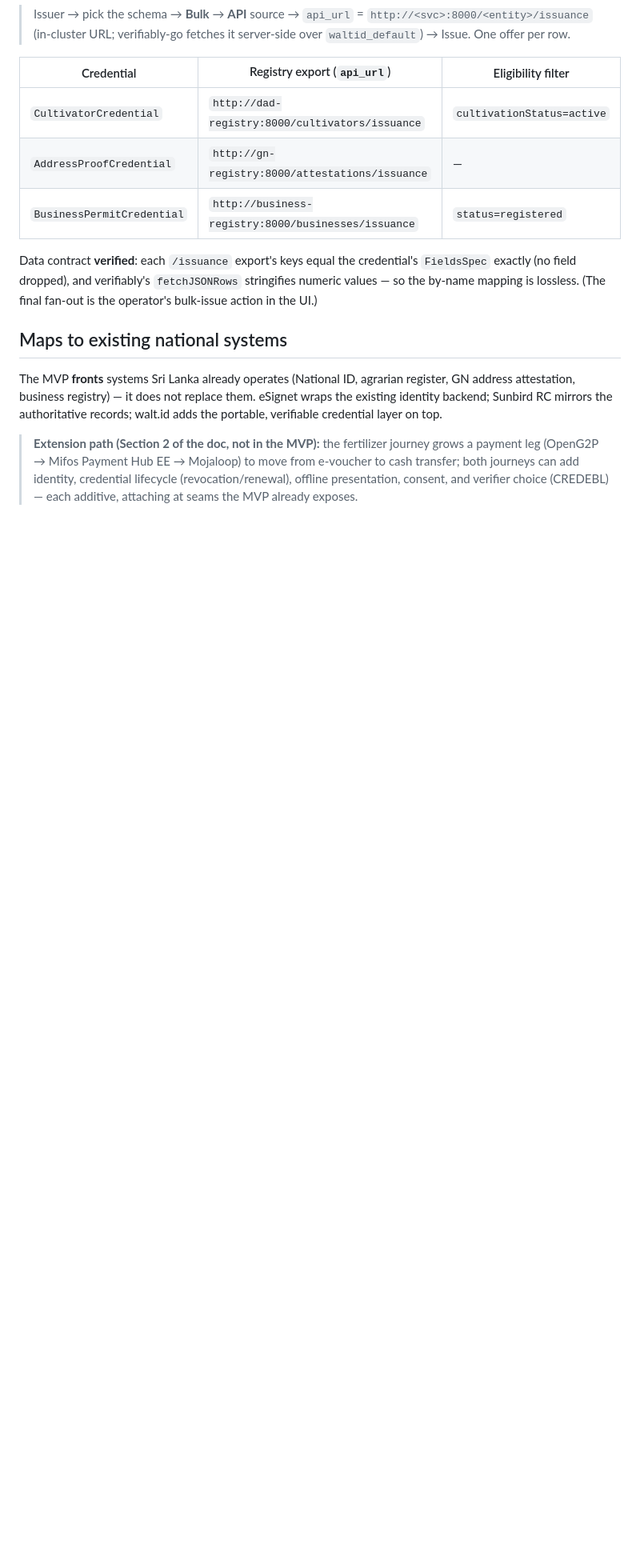
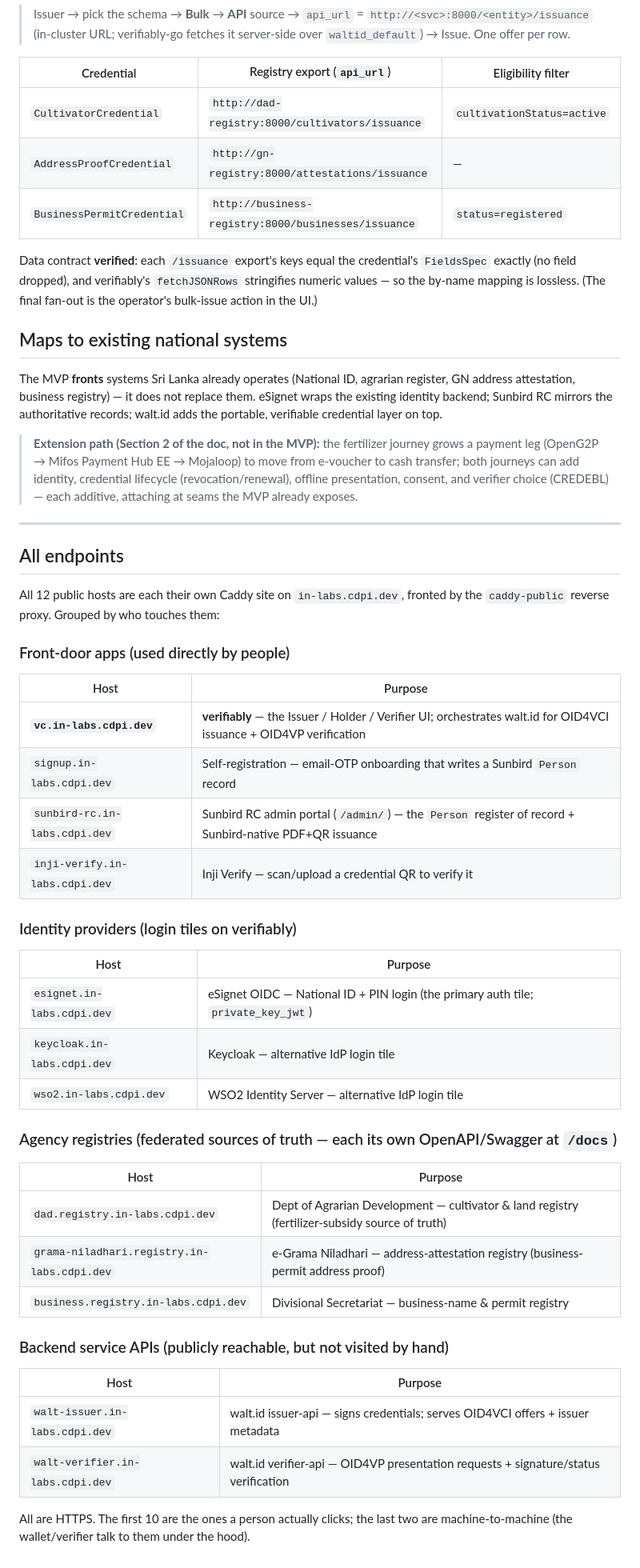
Before and after one commit to adammwaniki/colombo-poc-restored, a Markdown page: user-journey.md, the part around the change. Shown at 80% size. GitHub-like rendering; blank space fills up the shorter version.

Commit message:
user-journey: add 'All endpoints' section (12 public hosts grouped by audience)

```diff
--- a/user-journey.md
+++ b/user-journey.md
@@ -433,3 +433,41 @@ records; walt.id adds the portable, verifiable credential layer on top.
 > move from e-voucher to cash transfer; both journeys can add identity, credential
 > lifecycle (revocation/renewal), offline presentation, consent, and verifier
 > choice (CREDEBL) — each additive, attaching at seams the MVP already exposes.
+
+---
+
+## All endpoints
+
+All 12 public hosts are each their own Caddy site on `in-labs.cdpi.dev`, fronted by
+the `caddy-public` reverse proxy. Grouped by who touches them:
+
+### Front-door apps (used directly by people)
+| Host | Purpose |
+|---|---|
+| **`vc.in-labs.cdpi.dev`** | **verifiably** — the Issuer / Holder / Verifier UI; orchestrates walt.id for OID4VCI issuance + OID4VP verification |
+| `signup.in-labs.cdpi.dev` | Self-registration — email-OTP onboarding that writes a Sunbird `Person` record |
+| `sunbird-rc.in-labs.cdpi.dev` | Sunbird RC admin portal (`/admin/`) — the `Person` register of record + Sunbird-native PDF+QR issuance |
+| `inji-verify.in-labs.cdpi.dev` | Inji Verify — scan/upload a credential QR to verify it |
+
+### Identity providers (login tiles on verifiably)
+| Host | Purpose |
+|---|---|
+| `esignet.in-labs.cdpi.dev` | eSignet OIDC — National ID + PIN login (the primary auth tile; `private_key_jwt`) |
+| `keycloak.in-labs.cdpi.dev` | Keycloak — alternative IdP login tile |
+| `wso2.in-labs.cdpi.dev` | WSO2 Identity Server — alternative IdP login tile |
+
+### Agency registries (federated sources of truth — each its own OpenAPI/Swagger at `/docs`)
+| Host | Purpose |
+|---|---|
+| `dad.registry.in-labs.cdpi.dev` | Dept of Agrarian Development — cultivator & land registry (fertilizer-subsidy source of truth) |
+| `grama-niladhari.registry.in-labs.cdpi.dev` | e-Grama Niladhari — address-attestation registry (business-permit address proof) |
+| `business.registry.in-labs.cdpi.dev` | Divisional Secretariat — business-name & permit registry |
+
+### Backend service APIs (publicly reachable, but not visited by hand)
+| Host | Purpose |
+|---|---|
+| `walt-issuer.in-labs.cdpi.dev` | walt.id issuer-api — signs credentials; serves OID4VCI offers + issuer metadata |
+| `walt-verifier.in-labs.cdpi.dev` | walt.id verifier-api — OID4VP presentation requests + signature/status verification |
+
+All are HTTPS. The first 10 are the ones a person actually clicks; the last two are
+machine-to-machine (the wallet/verifier talk to them under the hood).
```
